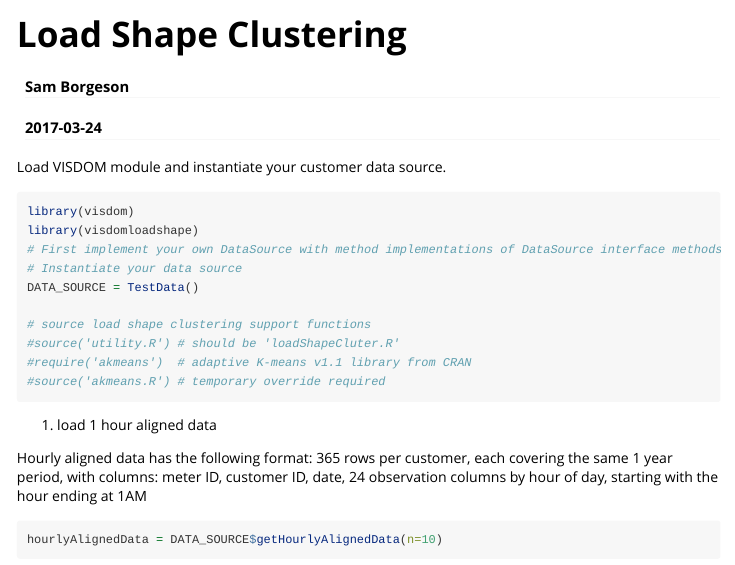
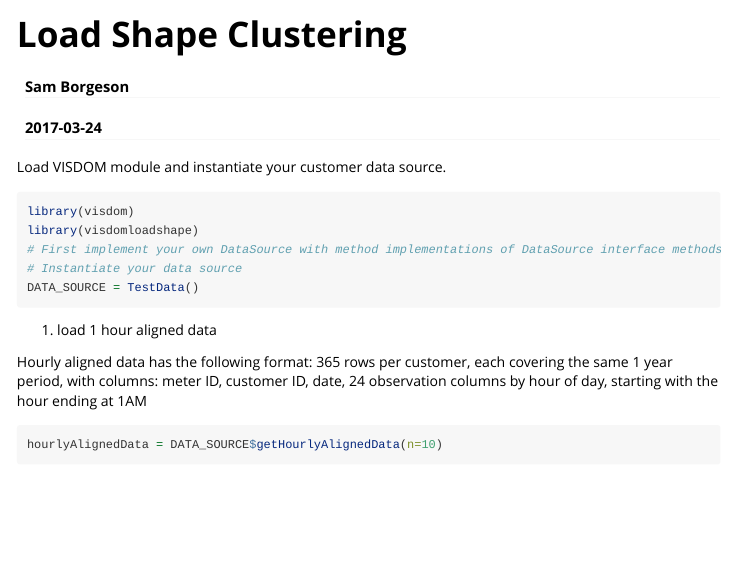
Before and after one commit to ConvergenceDA/visdomloadshape, an R Markdown document (vignettes/example_load_shape_analysis.rmd): the page in a window 1100 px wide, from its top. Rendered offline with R 4.5, knitr and Pandoc, with nearby package versions; long lines of code are wrapped.

Commit message:
removed confusing commented lines

````diff
--- a/vignettes/example_load_shape_analysis.rmd
+++ b/vignettes/example_load_shape_analysis.rmd
@@ -16,11 +16,6 @@ library(visdomloadshape)
 # First implement your own DataSource with method implementations of DataSource interface methods
 # Instantiate your data source
 DATA_SOURCE = TestData()
-
-# source load shape clustering support functions
-#source('utility.R') # should be 'loadShapeCluter.R'
-#require('akmeans')  # adaptive K-means v1.1 library from CRAN
-#source('akmeans.R') # temporary override required
 
 ```
 
````
Also changed, not shown: R/loadShape.R (+1 -1 lines).
